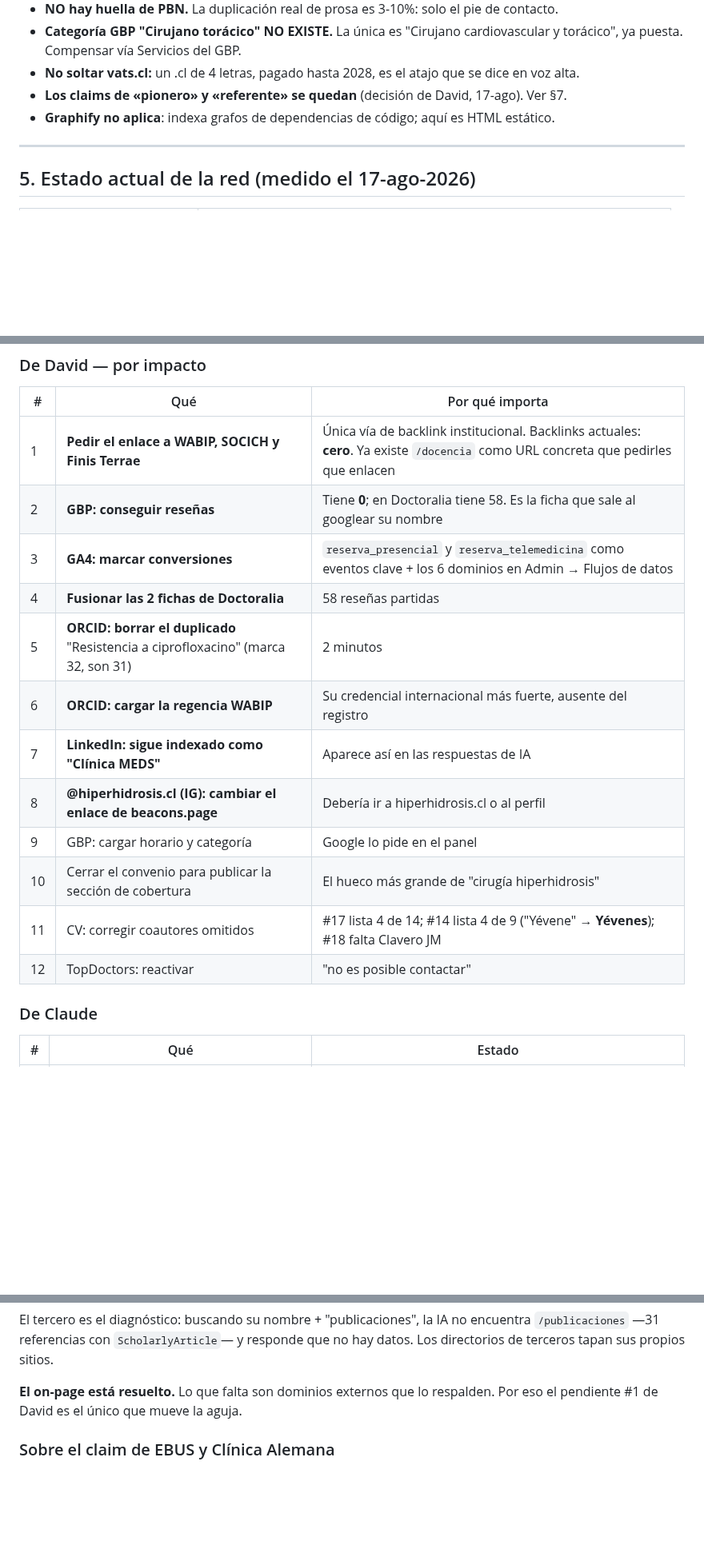
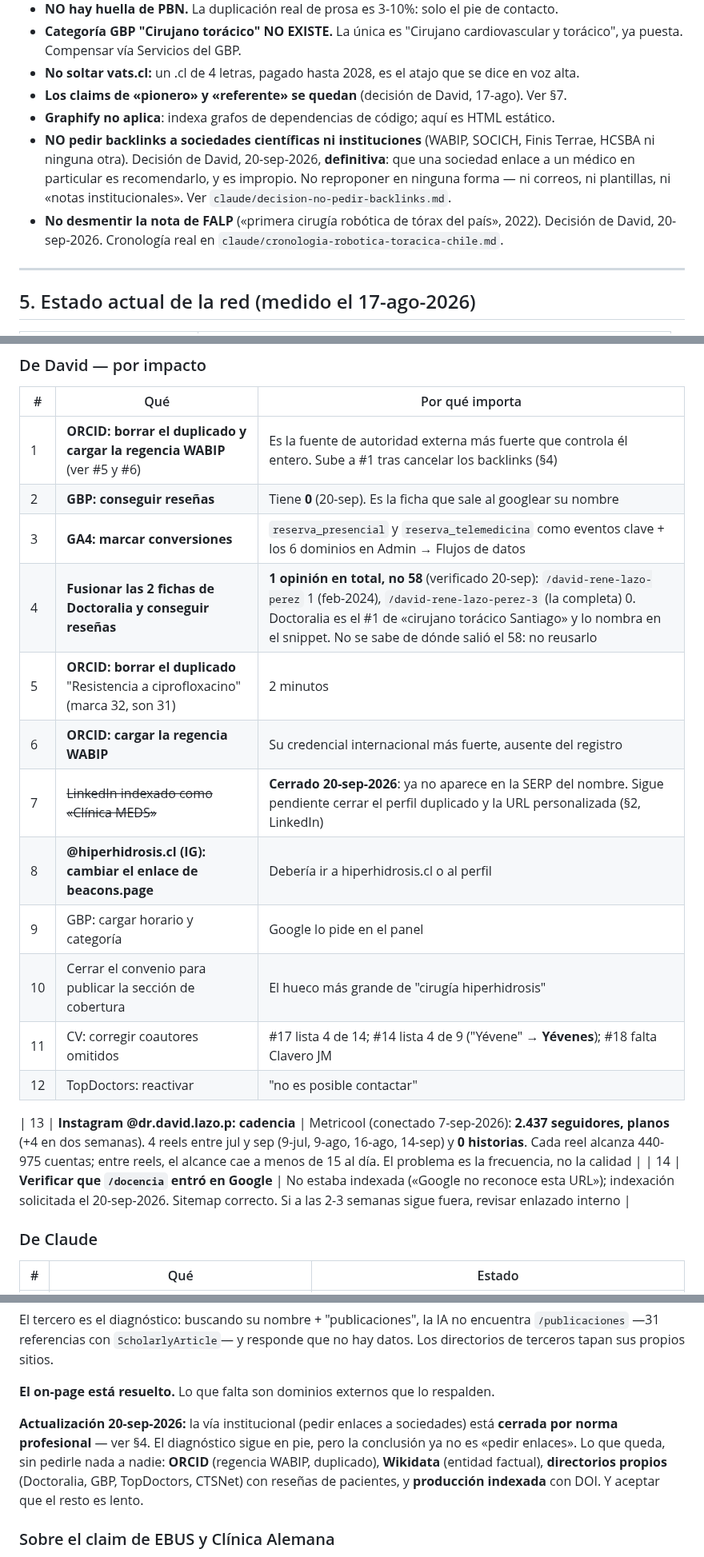
Before and after one commit to dlazotorax/lazoweb, a Markdown page: ESTADO.md, 3 parts joined by grey strips. Shown at 80% size. GitHub-like rendering; blank space fills up the shorter version.

```diff
--- a/ESTADO.md
+++ b/ESTADO.md
@@ -529,6 +530,12 @@ Todo lo que va en JSON-LD **debe estar visible en la página**. Hubo un `FAQPage
 - **No soltar vats.cl:** un .cl de 4 letras, pagado hasta 2028, es el atajo que se dice en voz alta.
 - **Los claims de «pionero» y «referente» se quedan** (decisión de David, 17-ago). Ver §7.
 - **Graphify no aplica**: indexa grafos de dependencias de código; aquí es HTML estático.
+- **NO pedir backlinks a sociedades científicas ni instituciones** (WABIP, SOCICH, Finis Terrae,
+  HCSBA ni ninguna otra). Decisión de David, 20-sep-2026, **definitiva**: que una sociedad enlace
+  a un médico en particular es recomendarlo, y es impropio. No reproponer en ninguna forma —
+  ni correos, ni plantillas, ni «notas institucionales». Ver `claude/decision-no-pedir-backlinks.md`.
+- **No desmentir la nota de FALP** («primera cirugía robótica de tórax del país», 2022). Decisión de
+  David, 20-sep-2026. Cronología real en `claude/cronologia-robotica-toracica-chile.md`.
 
 ---
 
@@ -657,18 +670,21 @@ cancerpulmonar 668 KB · **rats 1.150 KB** (venía de 6.413 KB).
 
 | # | Qué | Por qué importa |
 |---|---|---|
-| 1 | **Pedir el enlace a WABIP, SOCICH y Finis Terrae** | Única vía de backlink institucional. Backlinks actuales: **cero**. Ya existe `/docencia` como URL concreta que pedirles que enlacen |
-| 2 | **GBP: conseguir reseñas** | Tiene **0**; en Doctoralia tiene 58. Es la ficha que sale al googlear su nombre |
+| 1 | **ORCID: borrar el duplicado y cargar la regencia WABIP** (ver #5 y #6) | Es la fuente de autoridad externa más fuerte que controla él entero. Sube a #1 tras cancelar los backlinks (§4) |
+| 2 | **GBP: conseguir reseñas** | Tiene **0** (20-sep). Es la ficha que sale al googlear su nombre |
 | 3 | **GA4: marcar conversiones** | `reserva_presencial` y `reserva_telemedicina` como eventos clave + los 6 dominios en Admin → Flujos de datos |
-| 4 | **Fusionar las 2 fichas de Doctoralia** | 58 reseñas partidas |
+| 4 | **Fusionar las 2 fichas de Doctoralia y conseguir reseñas** | **1 opinión en total, no 58** (verificado 20-sep): `/david-rene-lazo-perez` 1 (feb-2024), `/david-rene-lazo-perez-3` (la completa) 0. Doctoralia es el #1 de «cirujano torácico Santiago» y lo nombra en el snippet. No se sabe de dónde salió el 58: no reusarlo |
 | 5 | **ORCID: borrar el duplicado** "Resistencia a ciprofloxacino" (marca 32, son 31) | 2 minutos |
 | 6 | **ORCID: cargar la regencia WABIP** | Su credencial internacional más fuerte, ausente del registro |
-| 7 | **LinkedIn: sigue indexado como "Clínica MEDS"** | Aparece así en las respuestas de IA |
+| 7 | ~~LinkedIn indexado como «Clínica MEDS»~~ | **Cerrado 20-sep-2026**: ya no aparece en la SERP del nombre. Sigue pendiente cerrar el perfil duplicado y la URL personalizada (§2, LinkedIn) |
 | 8 | **@hiperhidrosis.cl (IG): cambiar el enlace de beacons.page** | Debería ir a hiperhidrosis.cl o al perfil |
 | 9 | GBP: cargar horario y categoría | Google lo pide en el panel |
 | 10 | Cerrar el convenio para publicar la sección de cobertura | El hueco más grande de "cirugía hiperhidrosis" |
 | 11 | CV: corregir coautores omitidos | #17 lista 4 de 14; #14 lista 4 de 9 ("Yévene" → **Yévenes**); #18 falta Clavero JM |
 | 12 | TopDoctors: reactivar | "no es posible contactar" |
+
+| 13 | **Instagram @dr.david.lazo.p: cadencia** | Metricool (conectado 7-sep-2026): **2.437 seguidores, planos** (+4 en dos semanas). 4 reels entre jul y sep (9-jul, 9-ago, 16-ago, 14-sep) y **0 historias**. Cada reel alcanza 440-975 cuentas; entre reels, el alcance cae a menos de 15 al día. El problema es la frecuencia, no la calidad |
+| 14 | **Verificar que `/docencia` entró en Google** | No estaba indexada («Google no reconoce esta URL»); indexación solicitada el 20-sep-2026. Sitemap correcto. Si a las 2-3 semanas sigue fuera, revisar enlazado interno |
 
 ### De Claude
 
@@ -761,8 +779,13 @@ El tercero es el diagnóstico: buscando su nombre + "publicaciones", la IA no en
 `/publicaciones` —31 referencias con `ScholarlyArticle`— y responde que no hay datos. Los
 directorios de terceros tapan sus propios sitios.
 
-**El on-page está resuelto.** Lo que falta son dominios externos que lo respalden. Por eso el
-pendiente #1 de David es el único que mueve la aguja.
+**El on-page está resuelto.** Lo que falta son dominios externos que lo respalden.
+
+**Actualización 20-sep-2026:** la vía institucional (pedir enlaces a sociedades) está **cerrada
+por norma profesional** — ver §4. El diagnóstico sigue en pie, pero la conclusión ya no es «pedir
+enlaces». Lo que queda, sin pedirle nada a nadie: **ORCID** (regencia WABIP, duplicado),
+**Wikidata** (entidad factual), **directorios propios** (Doctoralia, GBP, TopDoctors, CTSNet) con
+reseñas de pacientes, y **producción indexada** con DOI. Y aceptar que el resto es lento.
 
 ### Sobre el claim de EBUS y Clínica Alemana
 
```
Also changed, not shown: other parts of ESTADO.md (+14 -5 lines).
